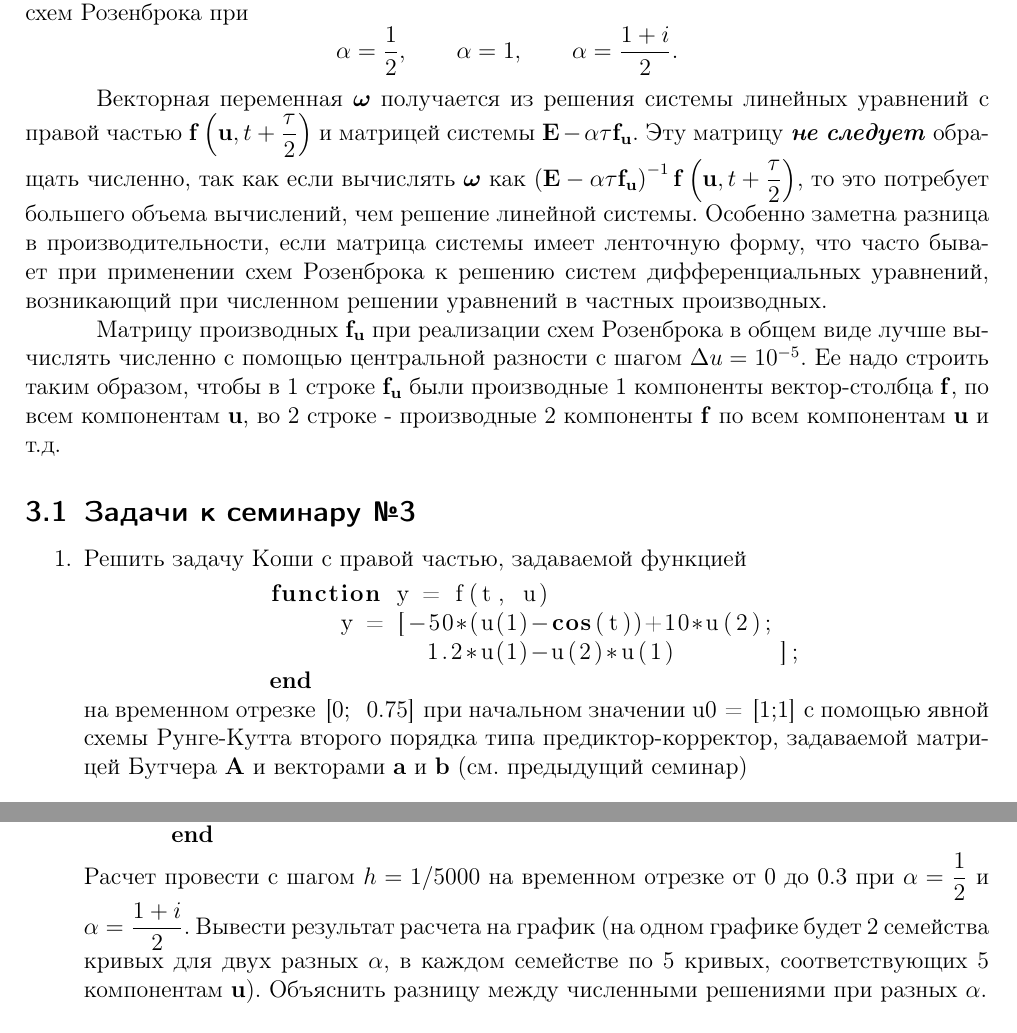
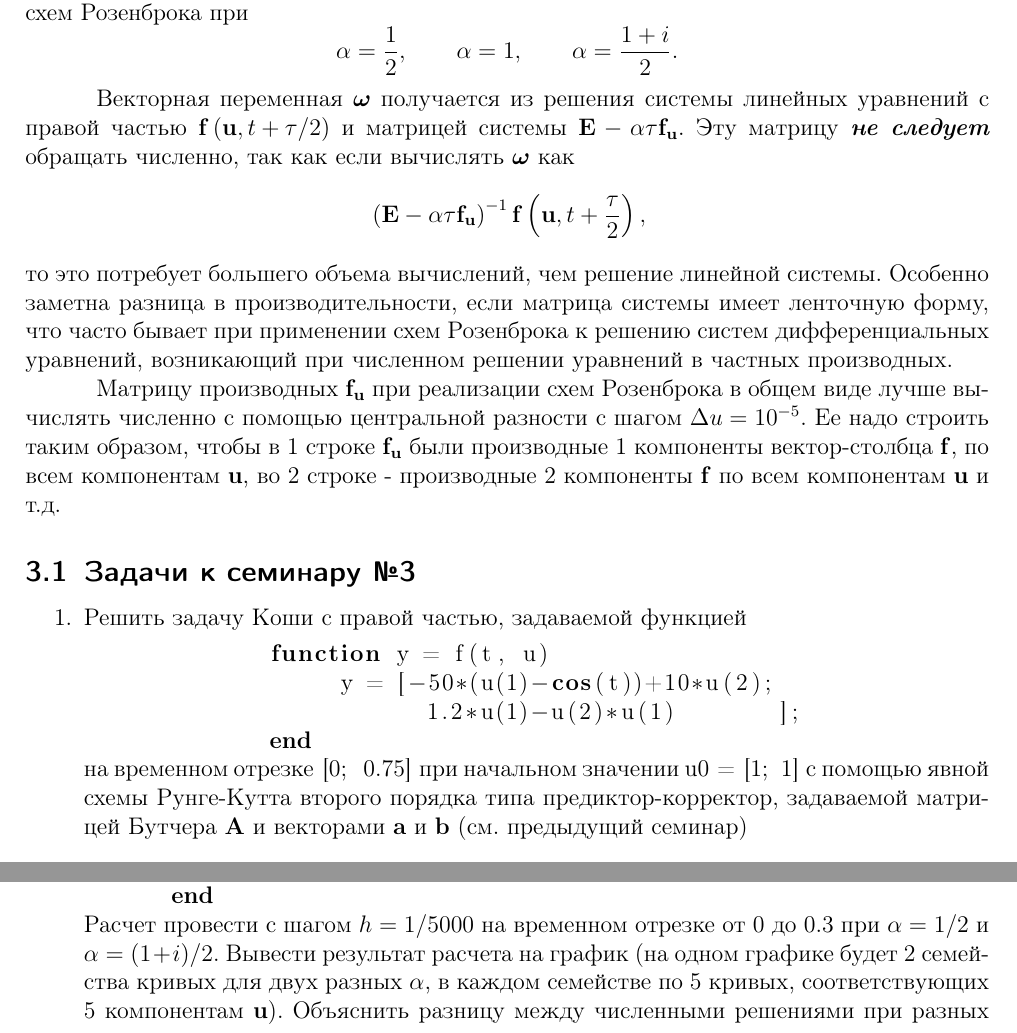
Before and after one commit to ioannkozlitin/NumericalMethods, a LaTeX document (tex/NumericalMethods.tex, which reads tex/chapter1.tex, tex/chapter3.tex, tex/chapter4.tex): two parts of pages 6 and 8 of 9, joined at a grey line, cut so that both start at the same text. The pictures show the PDF file tex/NumericalMethods.pdf that the author committed with the source.

Commit message:
Исправил вид формул в предложениях

```diff
--- a/tex/chapter1.tex
+++ b/tex/chapter1.tex
@@ -86,9 +86,9 @@
 \subsection{Задачи к семинару №1}
 \begin{enumerate}
 \item Вычислить $\displaystyle f = 21b^2 - 2a^2 + 44b^4 - 10a^2b^2 + \frac{a}{2b}$ при $a = 77617$ и $b = 33096$.
-\item Вычислить собственные значения матрицы $A$ аналитически и средствами MATLAB. Отобразить результат на комплексной плоскости.
+\item Вычислить собственные значения матрицы $\mathbf{A}$ аналитически и средствами MATLAB. Отобразить результат на комплексной плоскости.
 \begin{equation} \nonumber
-	A =
+	\mathbf{A} =
 	\begin{pmatrix}
 		1 & 0 & \cdots & \cdots & 0 & 10^{-2m} \\
 		1 & 1 & \ddots &  &  & 0 \\
--- a/tex/chapter3.tex
+++ b/tex/chapter3.tex
@@ -22,7 +22,11 @@
 \alpha = \frac{1+i}{2}.
 \end{equation}
 
-Векторная переменная $\boldsymbol{\omega}$ получается из решения системы линейных уравнений с правой частью $\displaystyle \mathbf{f} \left( \mathbf{u}, t + \frac{\tau}{2} \right)$ и матрицей системы $\mathbf{E} - \alpha \tau \mathbf{f_u}$. Эту матрицу \textbf{\textit{не следует}} обращать численно, так как если вычислять  $\boldsymbol{\omega}$ как $\displaystyle \left( \mathbf{E} - \alpha \tau \mathbf{f_u} \right)^{-1} \mathbf{f} \left( \mathbf{u}, t + \frac{\tau}{2} \right)$, то это потребует большего объема вычислений, чем решение линейной системы. Особенно заметна разница в производительности, если матрица системы имеет ленточную форму, что часто бывает при применении схем Розенброка к решению систем дифференциальных уравнений, возникающий при численном решении уравнений в частных производных.
+Векторная переменная $\boldsymbol{\omega}$ получается из решения системы линейных уравнений с правой частью $\mathbf{f} \left( \mathbf{u}, t + \tau/2 \right)$ и матрицей системы $\mathbf{E} - \alpha \tau \mathbf{f_u}$. Эту матрицу \textbf{\textit{не следует}} обращать численно, так как если вычислять  $\boldsymbol{\omega}$ как
+\begin{equation} \nonumber
+	\left( \mathbf{E} - \alpha \tau \mathbf{f_u} \right)^{-1} \mathbf{f} \left( \mathbf{u}, t + \frac{\tau}{2} \right),
+\end{equation}
+то это потребует большего объема вычислений, чем решение линейной системы. Особенно заметна разница в производительности, если матрица системы имеет ленточную форму, что часто бывает при применении схем Розенброка к решению систем дифференциальных уравнений, возникающий при численном решении уравнений в частных производных.
 
 Матрицу производных $\mathbf{f_u}$ при реализации схем Розенброка в общем виде лучше вычислять численно с помощью центральной разности с шагом $\Delta u = 10^{-5}$. Ее надо строить таким образом, чтобы в 1 строке $\mathbf{f_u}$ были производные 1 компоненты вектор-столбца $\mathbf{f}$, по всем компонентам $\mathbf{u}$, во 2 строке - производные 2 компоненты $\mathbf{f}$ по всем компонентам $\mathbf{u}$ и т.д.
 
@@ -59,15 +63,7 @@ end
 		\end{pmatrix}^T.
 \end{equation}
 Расчет провести с шагом по времени $\tau = 1/8$ и $\tau = 1/128$.
-\item Реализовать семейство одностадийных схем Розенброка в общем виде. Для тестирования использовать задачу Коши из предыдущей задачи. Положить на один график результаты расчета этой задачи при
-\begin{equation} \nonumber
-	\alpha = \frac{1}{2},
-	\qquad
-	\alpha = 1,
-	\qquad
-	\alpha = \frac{1+i}{2}.
-\end{equation}
-Взять шаг по времени $\tau = 1/8$. На тот же график положить результат расчета, полученный явной схемой, при $\tau = 1/128$. На графике должны присутствовать обе компоненты вектора решения (т.е. всего должно быть 8 кривых). Для построения графика удобно использовать, например, такую команду
+\item Реализовать семейство одностадийных схем Розенброка в общем виде. Для тестирования использовать задачу Коши из предыдущей задачи. Положить на один график результаты расчета этой задачи при $\alpha = 1/2, \alpha = 1, \alpha = (1+i)/2$. Взять шаг по времени $\tau = 1/8$. На тот же график положить результат расчета, полученный явной схемой, при $\tau = 1/128$. На графике должны присутствовать обе компоненты вектора решения (т.е. всего должно быть 8 кривых). Для построения графика удобно использовать, например, такую команду
 \begin{matlablisting}
 	\begin{lstlisting}
 plot(t,cros,'r+-',t,ros05,'g+-',t,ros1,'b+-',t0,rk2,'k');
--- a/tex/chapter4.tex
+++ b/tex/chapter4.tex
@@ -17,7 +17,8 @@
 \end{equation}
 Здесь $\alpha$ - параметр схемы, $\tau$ - шаг схемы по времени, $\mathbf{F_u}$ - производная правой части по переменной $\mathbf{u}$, $\mathbf{u}$ и $\mathbf{\hat{u}}$ - численное решение в текущий и следующий моменты времени соответственно.
 
-Для получения второго порядка в одностадийной схеме Розенброка для задачи Коши необходимо брать $\displaystyle \alpha = \frac{1}{2}$ или $\displaystyle \alpha = \frac{1+i}{2}$. Для неавтономных дифференциально-алгебраических систем даже при этих   получить второй порядок точности не удается из-за противоречивых требований к выбору смещения по времени при вычислении правой части. Поэтому для получения второго порядка необходимо провести автономизацию, то есть убрать явную зависимость от времени в правой части.
+Для получения второго порядка в одностадийной схеме Розенброка для задачи Коши необходимо брать
+$\alpha = 1/2$ или $\alpha = (1+i)/2$. Для неавтономных дифференциально-алгебраических систем даже при этих   получить второй порядок точности не удается из-за противоречивых требований к выбору смещения по времени при вычислении правой части. Поэтому для получения второго порядка необходимо провести автономизацию, то есть убрать явную зависимость от времени в правой части.
 
 \subsection{Задачи к семинару №4}
 \begin{enumerate}
@@ -68,6 +69,6 @@ function y = F(t, u)
 end
 	\end{lstlisting}
 \end{matlablisting}
-Расчет провести с шагом $h = 1/5000$ на временном отрезке от 0 до 0.3 при $\displaystyle \alpha = \frac{1}{2}$ и $\displaystyle \alpha = \frac{1+i}{2}$. Вывести результат расчета на график (на одном графике будет 2 семейства кривых для двух разных $\alpha$, в каждом семействе по 5 кривых, соответствующих 5 компонентам $\mathbf{u}$). Объяснить разницу между численными решениями при разных $\alpha$.
+Расчет провести с шагом $h = 1/5000$ на временном отрезке от 0 до 0.3 при $\alpha = 1/2$ и $\alpha = (1+i)/2$. Вывести результат расчета на график (на одном графике будет 2 семейства кривых для двух разных $\alpha$, в каждом семействе по 5 кривых, соответствующих 5 компонентам $\mathbf{u}$). Объяснить разницу между численными решениями при разных $\alpha$.
 \item Определить  эффективный порядок метода с помощью сгущения сеток. Для экономии времени расчет вести до $t = 0.01$. Провести автономизацию и вновь определить эффективный порядок.
 \end{enumerate}
```
Also changed, not shown: tex/chapter5.tex (+1 -1 lines), tex/NumericalMethods.pdf, tex/chapter1.tex (2 more changed lines), tex/chapter3.tex (2 more changed lines), 2 other files.
